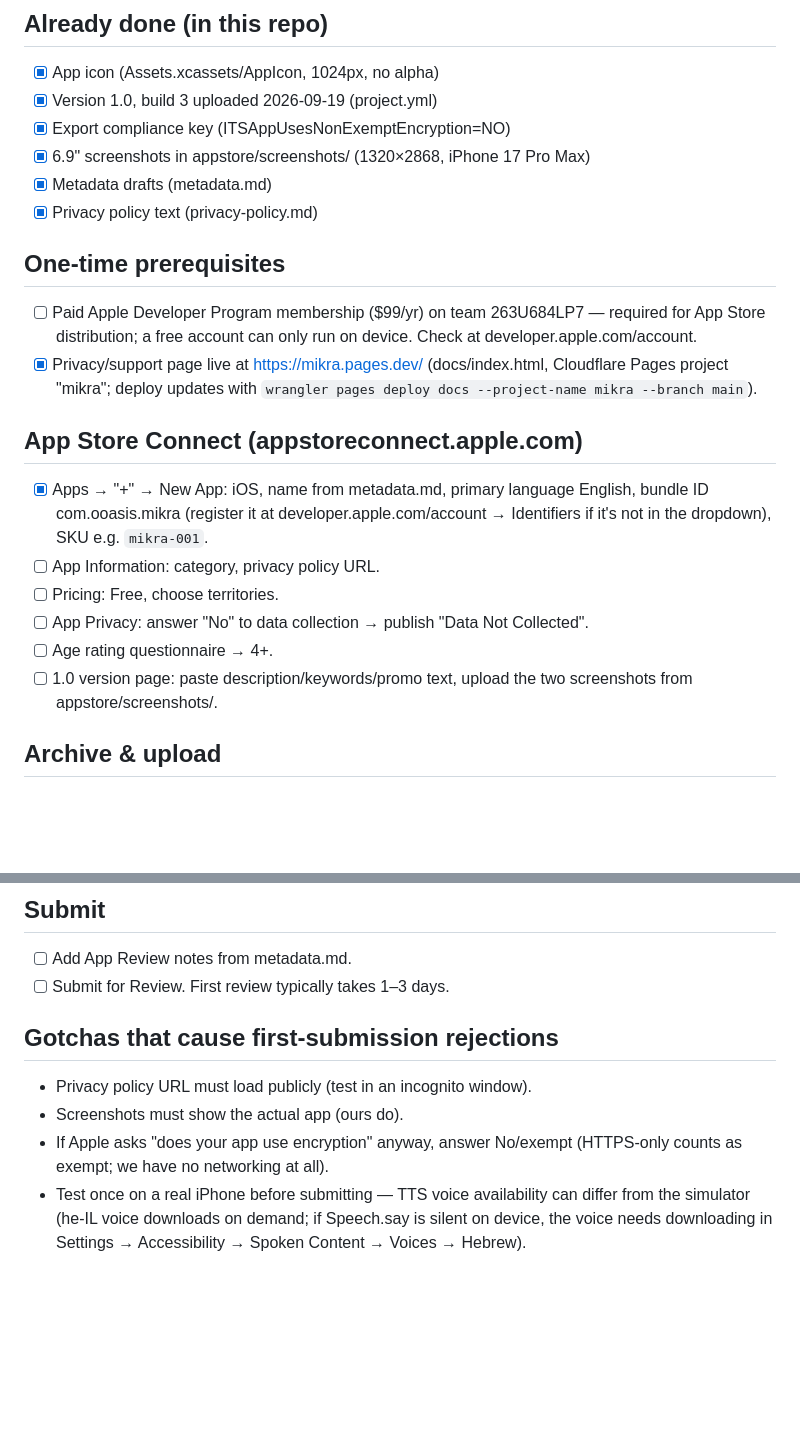
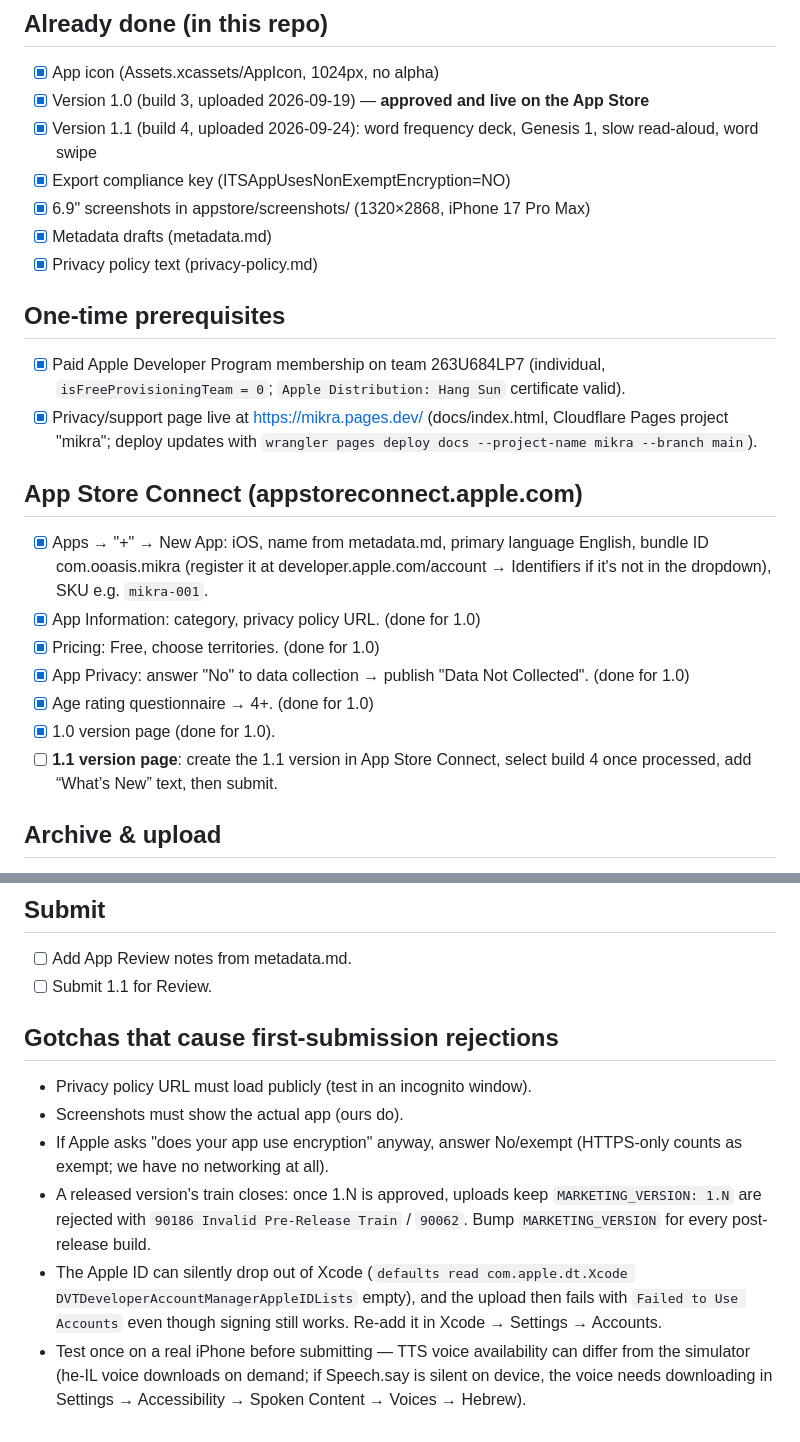
Before and after one commit to ooasis/mikra, a Markdown page: appstore/SUBMISSION.md, 2 parts joined by grey strips. GitHub-like rendering; blank space fills up the shorter version.

Commit message:
Record 1.1 build 4 upload and the release-train gotcha

```diff
--- a/appstore/SUBMISSION.md
+++ b/appstore/SUBMISSION.md
@@ -2,23 +2,25 @@
 
 ## Already done (in this repo)
 - [x] App icon (Assets.xcassets/AppIcon, 1024px, no alpha)
-- [x] Version 1.0, build 3 uploaded 2026-09-19 (project.yml)
+- [x] Version 1.0 (build 3, uploaded 2026-09-19) — **approved and live on the App Store**
+- [x] Version 1.1 (build 4, uploaded 2026-09-24): word frequency deck, Genesis 1, slow read-aloud, word swipe
 - [x] Export compliance key (ITSAppUsesNonExemptEncryption=NO)
 - [x] 6.9" screenshots in appstore/screenshots/ (1320×2868, iPhone 17 Pro Max)
 - [x] Metadata drafts (metadata.md)
 - [x] Privacy policy text (privacy-policy.md)
 
 ## One-time prerequisites
-- [ ] Paid Apple Developer Program membership ($99/yr) on team 263U684LP7 — required for App Store distribution; a free account can only run on device. Check at developer.apple.com/account.
+- [x] Paid Apple Developer Program membership on team 263U684LP7 (individual, `isFreeProvisioningTeam = 0`; `Apple Distribution: Hang Sun` certificate valid).
 - [x] Privacy/support page live at https://mikra.pages.dev/ (docs/index.html, Cloudflare Pages project "mikra"; deploy updates with `wrangler pages deploy docs --project-name mikra --branch main`).
 
 ## App Store Connect (appstoreconnect.apple.com)
 - [x] Apps → "+" → New App: iOS, name from metadata.md, primary language English, bundle ID com.ooasis.mikra (register it at developer.apple.com/account → Identifiers if it's not in the dropdown), SKU e.g. `mikra-001`.
-- [ ] App Information: category, privacy policy URL.
-- [ ] Pricing: Free, choose territories.
-- [ ] App Privacy: answer "No" to data collection → publish "Data Not Collected".
-- [ ] Age rating questionnaire → 4+.
-- [ ] 1.0 version page: paste description/keywords/promo text, upload the two screenshots from appstore/screenshots/.
+- [x] App Information: category, privacy policy URL.  (done for 1.0)
+- [x] Pricing: Free, choose territories.  (done for 1.0)
+- [x] App Privacy: answer "No" to data collection → publish "Data Not Collected".  (done for 1.0)
+- [x] Age rating questionnaire → 4+.  (done for 1.0)
+- [x] 1.0 version page (done for 1.0).
+- [ ] **1.1 version page**: create the 1.1 version in App Store Connect, select build 4 once processed, add “What’s New” text, then submit.
 
 ## Archive & upload
 
@@ -69,10 +71,12 @@ thing by hand; drop the archive in
 
 ## Submit
 - [ ] Add App Review notes from metadata.md.
-- [ ] Submit for Review. First review typically takes 1–3 days.
+- [ ] Submit 1.1 for Review.
 
 ## Gotchas that cause first-submission rejections
 - Privacy policy URL must load publicly (test in an incognito window).
 - Screenshots must show the actual app (ours do).
 - If Apple asks "does your app use encryption" anyway, answer No/exempt (HTTPS-only counts as exempt; we have no networking at all).
+- A released version's train closes: once 1.N is approved, uploads keep `MARKETING_VERSION: 1.N` are rejected with `90186 Invalid Pre-Release Train` / `90062`. Bump `MARKETING_VERSION` for every post-release build.
+- The Apple ID can silently drop out of Xcode (`defaults read com.apple.dt.Xcode DVTDeveloperAccountManagerAppleIDLists` empty), and the upload then fails with `Failed to Use Accounts` even though signing still works. Re-add it in Xcode → Settings → Accounts.
 - Test once on a real iPhone before submitting — TTS voice availability can differ from the simulator (he-IL voice downloads on demand; if Speech.say is silent on device, the voice needs downloading in Settings → Accessibility → Spoken Content → Voices → Hebrew).
```
